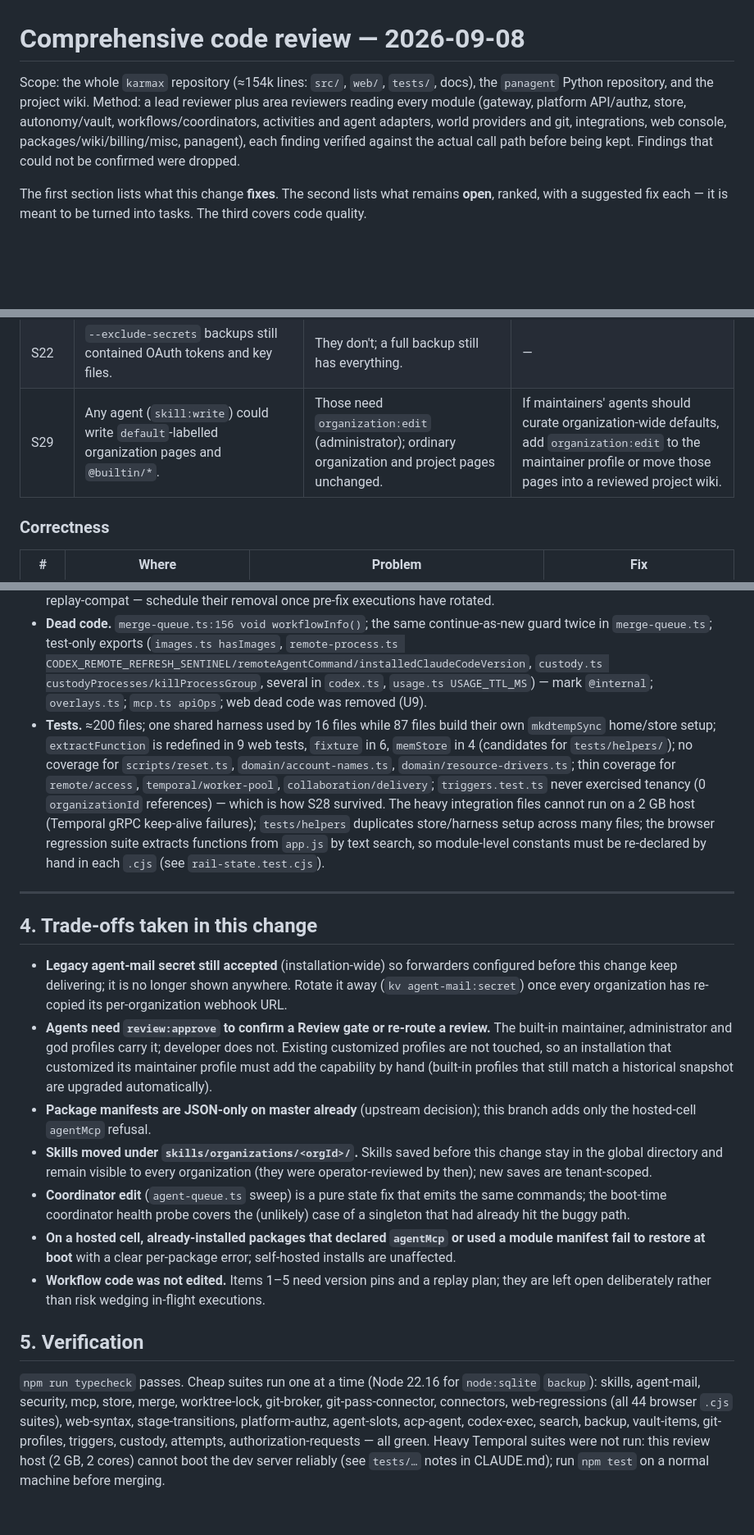
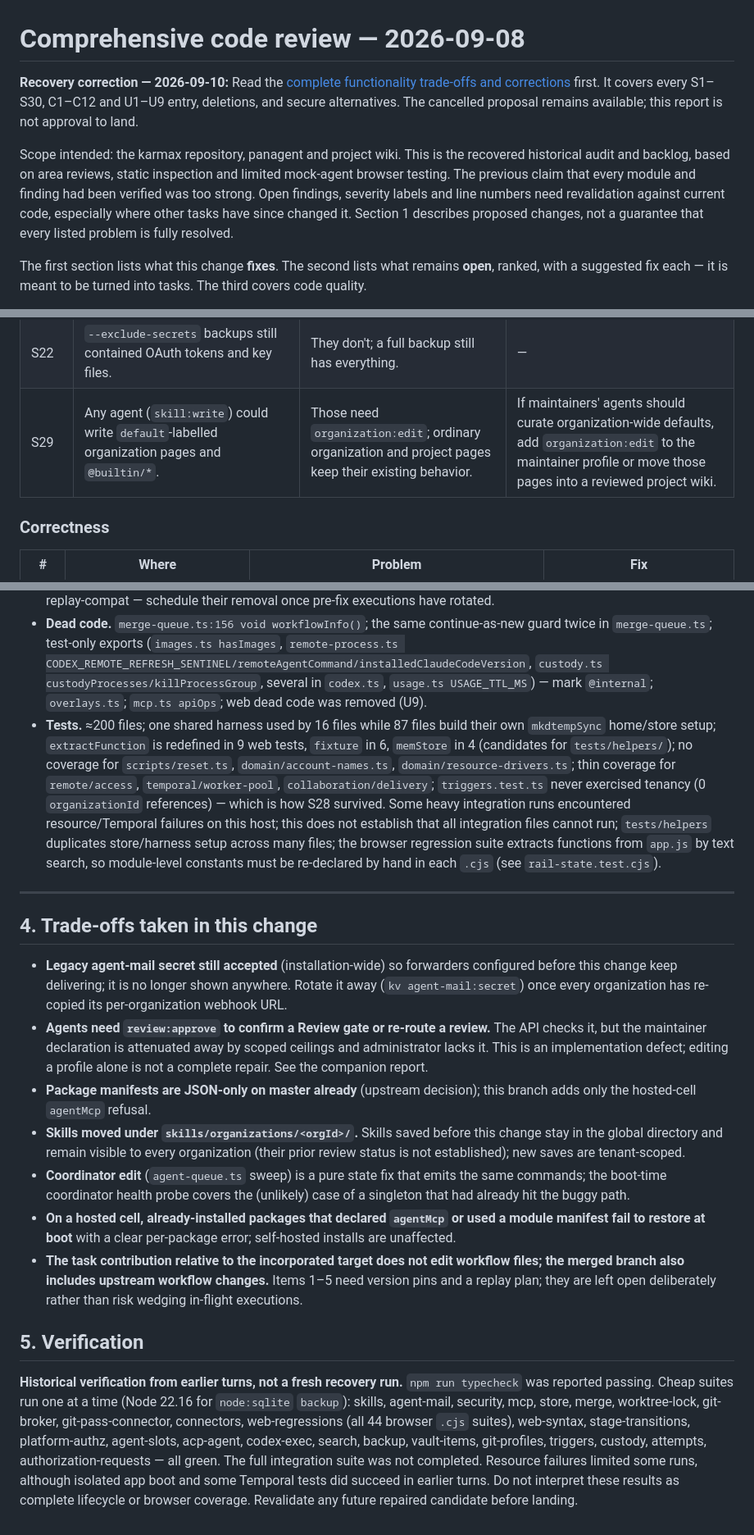
Before and after one commit to abhimanyupallavisudhir/karmax, a Markdown page: docs/review-2026-09-08.md, 3 parts joined by grey strips. Shown at 82% size. Rendered like a GitHub page; blank space fills up the shorter version.

Commit message:
Document recovered review trade-offs and correct coverage claims

```diff
--- a/docs/review-2026-09-08.md
+++ b/docs/review-2026-09-08.md
@@ -1,11 +1,8 @@
 # Comprehensive code review — 2026-09-08
 
-Scope: the whole `karmax` repository (≈154k lines: `src/`, `web/`, `tests/`, docs), the `panagent`
-Python repository, and the project wiki. Method: a lead reviewer plus area reviewers reading every
-module (gateway, platform API/authz, store, autonomy/vault, workflows/coordinators, activities and
-agent adapters, world providers and git, integrations, web console, packages/wiki/billing/misc,
-panagent), each finding verified against the actual call path before being kept. Findings that
-could not be confirmed were dropped.
+**Recovery correction — 2026-09-10:** Read the [complete functionality trade-offs and corrections](review-functionality-tradeoffs.md) first. It covers every S1–S30, C1–C12 and U1–U9 entry, deletions, and secure alternatives. The cancelled proposal remains available; this report is not approval to land.
+
+Scope intended: the karmax repository, panagent and project wiki. This is the recovered historical audit and backlog, based on area reviews, static inspection and limited mock-agent browser testing. The previous claim that every module and finding had been verified was too strong. Open findings, severity labels and line numbers need revalidation against current code, especially where other tasks have since changed it. Section 1 describes proposed changes, not a guarantee that every listed problem is fully resolved.
 
 The first section lists what this change **fixes**. The second lists what remains **open**, ranked,
 with a suggested fix each — it is meant to be turned into tasks. The third covers code quality.
@@ -77,7 +73,7 @@ capability is narrowed, the row says who keeps it and how to widen it.
 | S20 | A corrupt vault read as empty (and was then overwritten). | Corruption is an error until restored from backup. | — |
 | S21 | Pass-git URLs could use `ext::`. | Only https/ssh/scp-style (and `file` for a local repo option). | — |
 | S22 | `--exclude-secrets` backups still contained OAuth tokens and key files. | They don't; a full backup still has everything. | — |
-| S29 | Any agent (`skill:write`) could write `default`-labelled organization pages and `@builtin/*`. | Those need `organization:edit` (administrator); ordinary organization and project pages unchanged. | If maintainers' agents should curate organization-wide defaults, add `organization:edit` to the maintainer profile or move those pages into a reviewed project wiki. |
+| S29 | Any agent (`skill:write`) could write `default`-labelled organization pages and `@builtin/*`. | Those need `organization:edit`; ordinary organization and project pages keep their existing behavior. | If maintainers' agents should curate organization-wide defaults, add `organization:edit` to the maintainer profile or move those pages into a reviewed project wiki. |
 
 ### Correctness
 
@@ -223,20 +219,20 @@ failed requests except the ones below. What it surfaced (all open, none fixed he
 * **Duplication that should be one implementation.** Confirm-layer gate ×3 (`software-dev.ts:1092-1180`, `just-do.ts:326-353`, `merge-only.ts:405-437`); resource-candidate wait ×2; collaboration join handlers ×2; ordered merge-slot loop ×2; the account/slot lease state machine ×2 (`software-dev.ts leasedTurn` vs `agent-turn-lease.ts`, whose comment admits it mirrors the former); version fan-out triplicated (26 forwarding exports in `software-dev.ts:255-395`, 26 in `goal.ts`, plus `BUNDLED_QUALIFIED` in `names.ts`); adapters: credential preflight (`claude.ts:283-311` vs `codex.ts:195-224`), `remoteAgentEnv` + PATH line ×3, `registerAgent`+`trackProcess`+`killAgent` ×5, follow-up pollers ×4, limit→`ProviderFailureMetadata` ×2; worlds: `e2b.ts` vs `daytona.ts` ≈250 shared lines (quoting, env, sealed refs, keep-alive, listeners, preview targets), `identityArgs`/`conflictMarkerFiles` copied verbatim between `merge.ts` and `git-broker.ts`, `quote()` in six files, `globToRegExp` in three, `WorktreeWorld.destroy` = `ContainerWorld.destroy`.
 * **Compatibility shims for states that will drain.** `agent-slots.ts` file-slot admission (`KARMAX_MAX_AGENT_SLOTS`), `publishLegacyAgentState` (`core.ts:2101-2145`), `runtime.ts completed/needsInput`, `agent-queue.ts waitAgentUpdate/leaseAgentSignal`, un-`patched` rotation branches in `account.ts`/`budget.ts`; all documented as replay-compat — schedule their removal once pre-fix executions have rotated.
 * **Dead code.** `merge-queue.ts:156 void workflowInfo()`; the same continue-as-new guard twice in `merge-queue.ts`; test-only exports (`images.ts hasImages`, `remote-process.ts CODEX_REMOTE_REFRESH_SENTINEL/remoteAgentCommand/installedClaudeCodeVersion`, `custody.ts custodyProcesses/killProcessGroup`, several in `codex.ts`, `usage.ts USAGE_TTL_MS`) — mark `@internal`; `overlays.ts`; `mcp.ts apiOps`; web dead code was removed (U9).
-* **Tests.** ≈200 files; one shared harness used by 16 files while 87 files build their own `mkdtempSync` home/store setup; `extractFunction` is redefined in 9 web tests, `fixture` in 6, `memStore` in 4 (candidates for `tests/helpers/`); no coverage for `scripts/reset.ts`, `domain/account-names.ts`, `domain/resource-drivers.ts`; thin coverage for `remote/access`, `temporal/worker-pool`, `collaboration/delivery`; `triggers.test.ts` never exercised tenancy (0 `organizationId` references) — which is how S28 survived. The heavy integration files cannot run on a 2 GB host (Temporal gRPC keep-alive failures); `tests/helpers` duplicates store/harness setup across many files; the browser regression suite extracts functions from `app.js` by text search, so module-level constants must be re-declared by hand in each `.cjs` (see `rail-state.test.cjs`).
+* **Tests.** ≈200 files; one shared harness used by 16 files while 87 files build their own `mkdtempSync` home/store setup; `extractFunction` is redefined in 9 web tests, `fixture` in 6, `memStore` in 4 (candidates for `tests/helpers/`); no coverage for `scripts/reset.ts`, `domain/account-names.ts`, `domain/resource-drivers.ts`; thin coverage for `remote/access`, `temporal/worker-pool`, `collaboration/delivery`; `triggers.test.ts` never exercised tenancy (0 `organizationId` references) — which is how S28 survived. Some heavy integration runs encountered resource/Temporal failures on this host; this does not establish that all integration files cannot run; `tests/helpers` duplicates store/harness setup across many files; the browser regression suite extracts functions from `app.js` by text search, so module-level constants must be re-declared by hand in each `.cjs` (see `rail-state.test.cjs`).
 
 ---
 
 ## 4. Trade-offs taken in this change
 
 * **Legacy agent-mail secret still accepted** (installation-wide) so forwarders configured before this change keep delivering; it is no longer shown anywhere. Rotate it away (`kv agent-mail:secret`) once every organization has re-copied its per-organization webhook URL.
-* **Agents need `review:approve` to confirm a Review gate or re-route a review.** The built-in maintainer, administrator and god profiles carry it; developer does not. Existing customized profiles are not touched, so an installation that customized its maintainer profile must add the capability by hand (built-in profiles that still match a historical snapshot are upgraded automatically).
+* **Agents need `review:approve` to confirm a Review gate or re-route a review.** The API checks it, but the maintainer declaration is attenuated away by scoped ceilings and administrator lacks it. This is an implementation defect; editing a profile alone is not a complete repair. See the companion report.
 * **Package manifests are JSON-only on master already** (upstream decision); this branch adds only the hosted-cell `agentMcp` refusal.
-* **Skills moved under `skills/organizations/<orgId>/`.** Skills saved before this change stay in the global directory and remain visible to every organization (they were operator-reviewed by then); new saves are tenant-scoped.
+* **Skills moved under `skills/organizations/<orgId>/`.** Skills saved before this change stay in the global directory and remain visible to every organization (their prior review status is not established); new saves are tenant-scoped.
 * **Coordinator edit** (`agent-queue.ts` sweep) is a pure state fix that emits the same commands; the boot-time coordinator health probe covers the (unlikely) case of a singleton that had already hit the buggy path.
 * **On a hosted cell, already-installed packages that declared `agentMcp` or used a module manifest fail to restore at boot** with a clear per-package error; self-hosted installs are unaffected.
-* **Workflow code was not edited.** Items 1–5 need version pins and a replay plan; they are left open deliberately rather than risk wedging in-flight executions.
+* **The task contribution relative to the incorporated target does not edit workflow files; the merged branch also includes upstream workflow changes.** Items 1–5 need version pins and a replay plan; they are left open deliberately rather than risk wedging in-flight executions.
 
 ## 5. Verification
 
-`npm run typecheck` passes. Cheap suites run one at a time (Node 22.16 for `node:sqlite` `backup`): skills, agent-mail, security, mcp, store, merge, worktree-lock, git-broker, git-pass-connector, connectors, web-regressions (all 44 browser `.cjs` suites), web-syntax, stage-transitions, platform-authz, agent-slots, acp-agent, codex-exec, search, backup, vault-items, git-profiles, triggers, custody, attempts, authorization-requests — all green. Heavy Temporal suites were not run: this review host (2 GB, 2 cores) cannot boot the dev server reliably (see `tests/…` notes in CLAUDE.md); run `npm test` on a normal machine before merging.
+**Historical verification from earlier turns, not a fresh recovery run.** `npm run typecheck` was reported passing. Cheap suites run one at a time (Node 22.16 for `node:sqlite` `backup`): skills, agent-mail, security, mcp, store, merge, worktree-lock, git-broker, git-pass-connector, connectors, web-regressions (all 44 browser `.cjs` suites), web-syntax, stage-transitions, platform-authz, agent-slots, acp-agent, codex-exec, search, backup, vault-items, git-profiles, triggers, custody, attempts, authorization-requests — all green. The full integration suite was not completed. Resource failures limited some runs, although isolated app boot and some Temporal tests did succeed in earlier turns. Do not interpret these results as complete lifecycle or browser coverage. Revalidate any future repaired candidate before landing.
```
Also changed, not shown: other parts of docs/review-2026-09-08.md (+11 -12 lines), docs/review-functionality-tradeoffs.md (added, +177 -0 lines).
